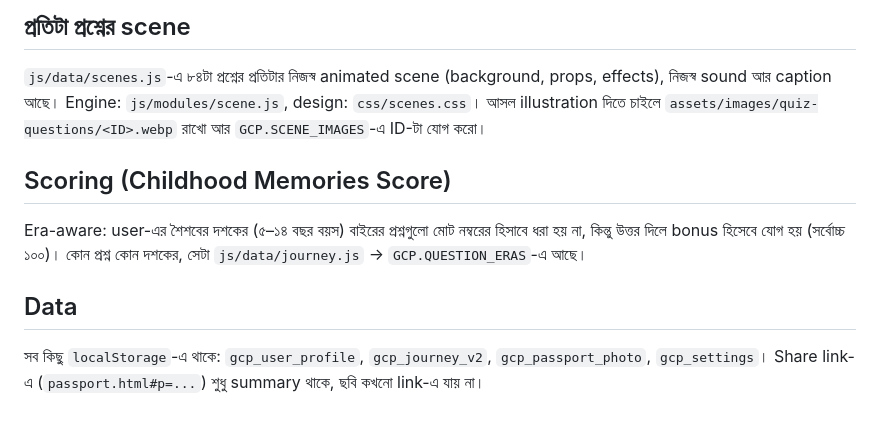
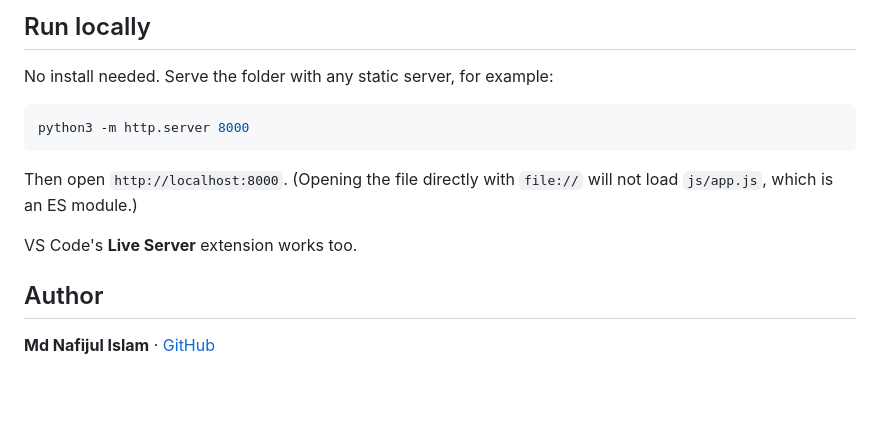
Before and after one commit to goldenchildhoodpassport/goldenchildhoodpassport.github.io, a Markdown page: README.md, the part around one of its changes. GitHub-like rendering; blank space fills up the shorter version.

````diff
--- a/README.md
+++ b/README.md
@@ -41,13 +50,17 @@ js/
 ```
 
-## প্রতিটা প্রশ্নের scene
-`js/data/scenes.js`-এ ৮৪টা প্রশ্নের প্রতিটার নিজস্ব animated scene (background, props, effects), নিজস্ব sound আর caption আছে।
-Engine: `js/modules/scene.js`, design: `css/scenes.css`।
-আসল illustration দিতে চাইলে `assets/images/quiz-questions/<ID>.webp` রাখো আর `GCP.SCENE_IMAGES`-এ ID-টা যোগ করো।
+## Run locally
 
-## Scoring (Childhood Memories Score)
-Era-aware: user-এর শৈশবের দশকের (৫–১৪ বছর বয়স) বাইরের প্রশ্নগুলো মোট নম্বরের হিসাবে ধরা হয় না, কিন্তু উত্তর দিলে bonus হিসেবে যোগ হয় (সর্বোচ্চ ১০০)। কোন প্রশ্ন কোন দশকের, সেটা `js/data/journey.js` → `GCP.QUESTION_ERAS`-এ আছে।
+No install needed. Serve the folder with any static server, for example:
 
-## Data
-সব কিছু `localStorage`-এ থাকে: `gcp_user_profile`, `gcp_journey_v2`, `gcp_passport_photo`, `gcp_settings`।
-Share link-এ (`passport.html#p=...`) শুধু summary থাকে, ছবি কখনো link-এ যায় না।
+```bash
+python3 -m http.server 8000
+```
+
+Then open `http://localhost:8000`. (Opening the file directly with `file://` will not load `js/app.js`, which is an ES module.)
+
+VS Code's **Live Server** extension works too.
+
+## Author
+
+**Md Nafijul Islam** · [GitHub](https://github.com/mdnafijulislam)
````
Also changed, not shown: other parts of README.md (+42 -33 lines), docs/preview.png (added).
